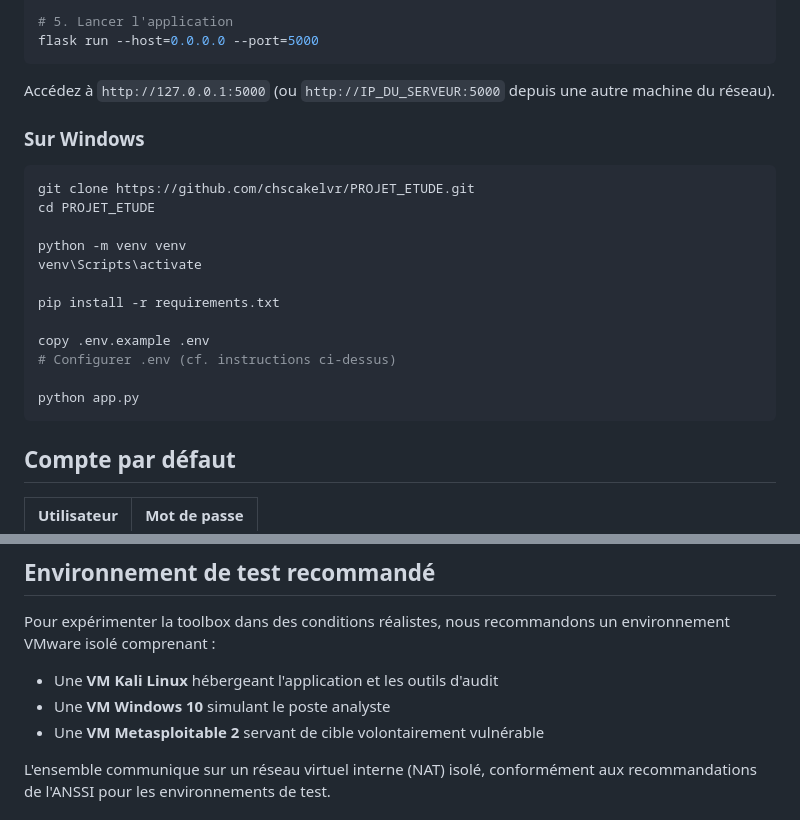
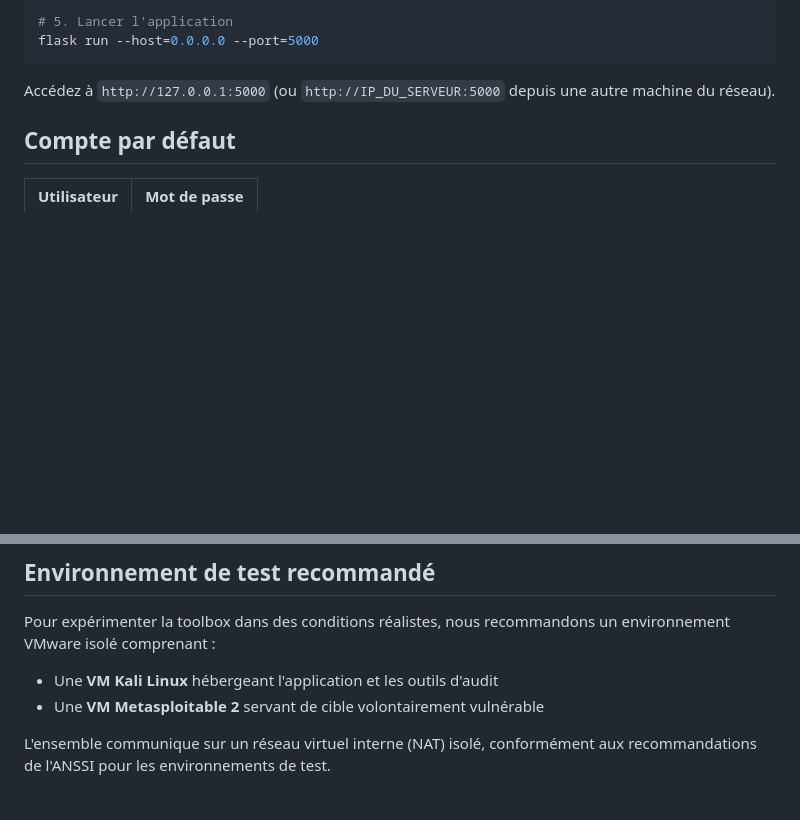
Before and after one commit to chscakelvr/PROJET_ETUDE, a Markdown page: README.md, 2 parts joined by grey strips. Rendered like a GitHub page; blank space fills up the shorter version.

````diff
--- a/README.md
+++ b/README.md
@@ -86,22 +86,6 @@ flask run --host=0.0.0.0 --port=5000
 
 Accédez à `http://127.0.0.1:5000` (ou `http://IP_DU_SERVEUR:5000` depuis une autre machine du réseau).
 
-### Sur Windows
-
-```powershell
-git clone https://github.com/chscakelvr/PROJET_ETUDE.git
-cd PROJET_ETUDE
-
-python -m venv venv
-venv\Scripts\activate
-
-pip install -r requirements.txt
-
-copy .env.example .env
-# Configurer .env (cf. instructions ci-dessus)
-
-python app.py
-```
 
 ## Compte par défaut
 
@@ -116,7 +100,6 @@ Il est fortement recommandé de modifier ce mot de passe après la première con
 Pour expérimenter la toolbox dans des conditions réalistes, nous recommandons un environnement VMware isolé comprenant :
 
 - Une **VM Kali Linux** hébergeant l'application et les outils d'audit
-- Une **VM Windows 10** simulant le poste analyste
 - Une **VM Metasploitable 2** servant de cible volontairement vulnérable
 
 L'ensemble communique sur un réseau virtuel interne (NAT) isolé, conformément aux recommandations de l'ANSSI pour les environnements de test.
````
